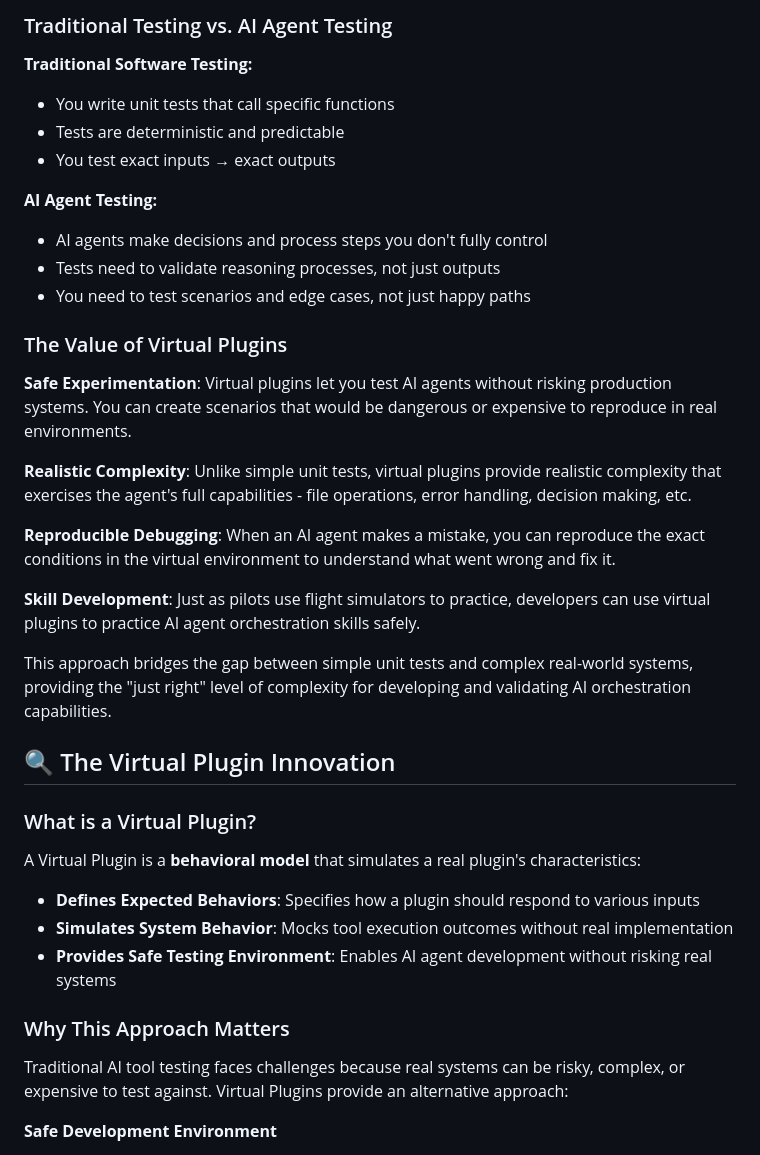
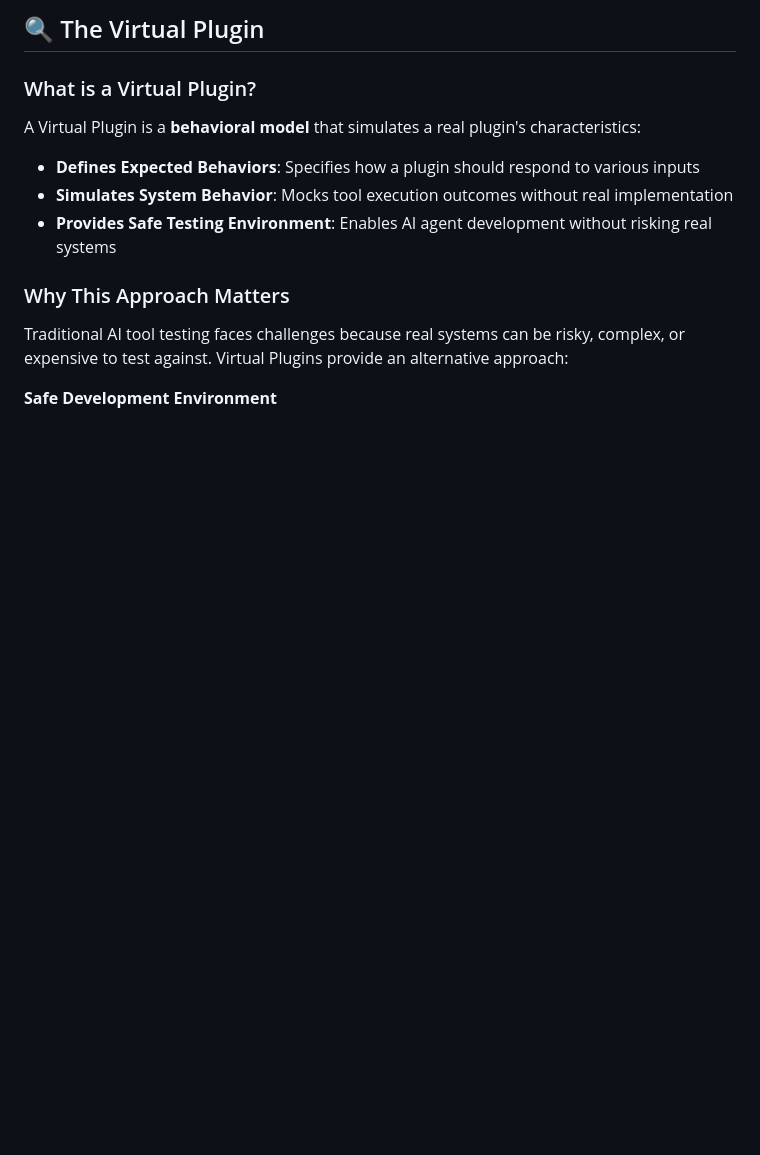
Before and after one commit to gregberns/Model-Based-Agent-Evaluation, a Markdown page: README.md, the part around the change printed below. Drawn GitHub-style; blank space fills up the shorter version.

```diff
--- a/README.md
+++ b/README.md
@@ -59,28 +37,4 @@ If you're not familiar with ML modeling, you might wonder why we need "virtual"
-### Traditional Testing vs. AI Agent Testing
-
-**Traditional Software Testing:**
-- You write unit tests that call specific functions
-- Tests are deterministic and predictable
-- You test exact inputs → exact outputs
-
-**AI Agent Testing:**
-- AI agents make decisions and process steps you don't fully control
-- Tests need to validate reasoning processes, not just outputs
-- You need to test scenarios and edge cases, not just happy paths
-
-### The Value of Virtual Plugins
-
-**Safe Experimentation**: Virtual plugins let you test AI agents without risking production systems. You can create scenarios that would be dangerous or expensive to reproduce in real environments.
-
-**Realistic Complexity**: Unlike simple unit tests, virtual plugins provide realistic complexity that exercises the agent's full capabilities - file operations, error handling, decision making, etc.
-
-**Reproducible Debugging**: When an AI agent makes a mistake, you can reproduce the exact conditions in the virtual environment to understand what went wrong and fix it.
-
-**Skill Development**: Just as pilots use flight simulators to practice, developers can use virtual plugins to practice AI agent orchestration skills safely.
-
-This approach bridges the gap between simple unit tests and complex real-world systems, providing the "just right" level of complexity for developing and validating AI orchestration capabilities.
-
-## 🔍 The Virtual Plugin Innovation
+## 🔍 The Virtual Plugin
 
 ### What is a Virtual Plugin?
 
```
Also changed, not shown: other parts of README.md (+6 -28 lines).
